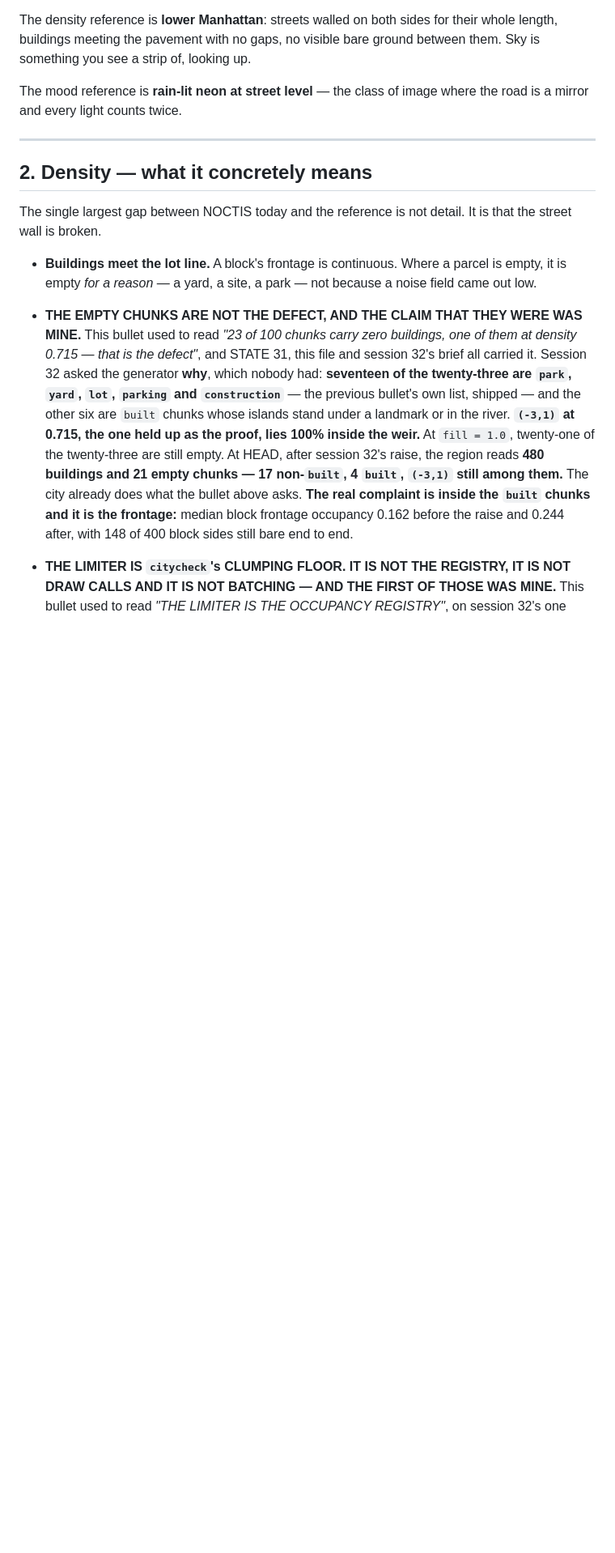
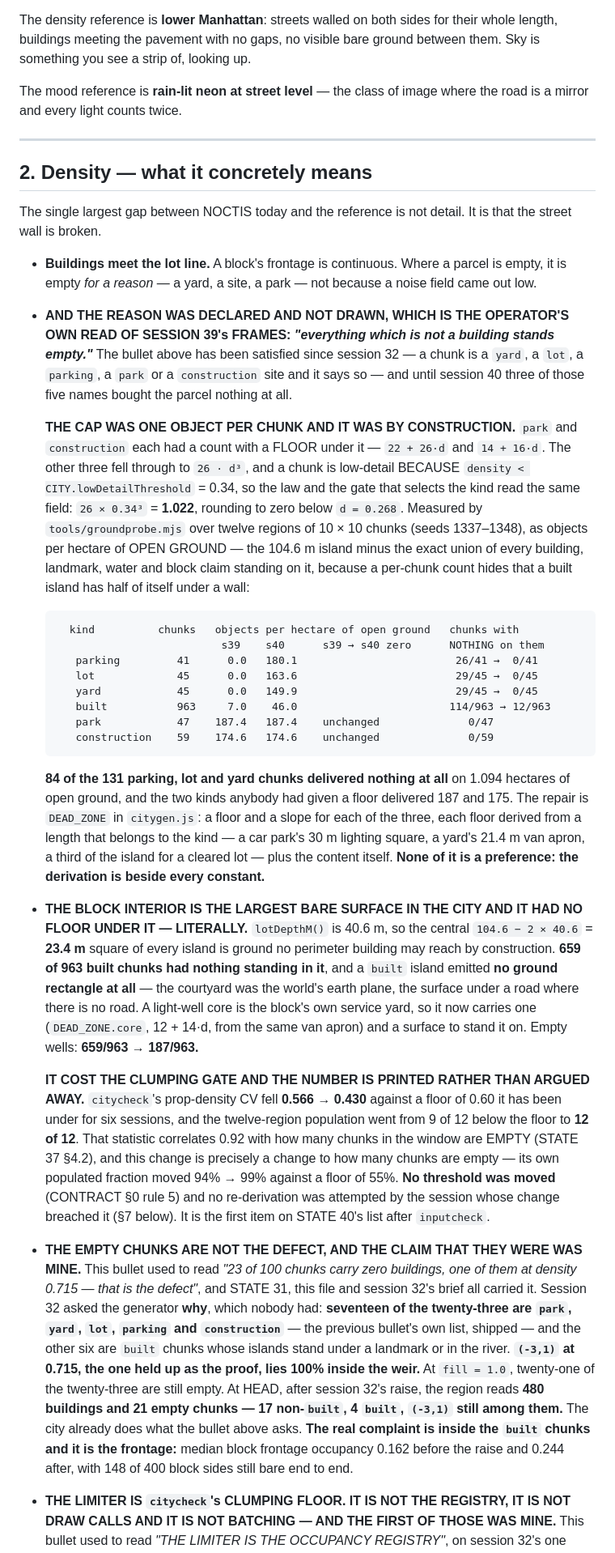
Before and after one commit to martingrahn-cmd/noctis-city, a Markdown page: LOOK.md, the part around one of its changes. Shown at 81% size. Drawn GitHub-style; blank space fills up the shorter version.

Commit message:
LOOK.md §2: the reason a parcel is empty was declared and never drawn
The operator's own read of session 39's frames — the density is liveable and
everything which is not a building stands empty. §2's first bullet has been
satisfied since session 32 (a chunk is a yard, a lot, a parking, a park or a
site and it says so) and three of those five names bought the parcel nothing.

Written as STATEMENTS with the instrument and the population attached, per §8's
own rule: `tools/groundprobe.mjs`, twelve regions of 10 x 10 chunks, seeds
1337-1348, objects per hectare of OPEN GROUND rather than per chunk.

  - THE CAP WAS ONE OBJECT PER CHUNK BY CONSTRUCTION: `26 x 0.34³` = 1.022,
    because the cubic law and the gate that selects the kind read the same
    field. 84 of 131 parking/lot/yard chunks delivered nothing at all.
  - THE BLOCK INTERIOR HAD NO FLOOR UNDER IT, literally: a built island emitted
    no ground rectangle, so the courtyard was the world's earth plane. 659 of
    963 light wells were empty.
  - THE FIVE DEAD ZONES NOW READ AS FIVE KINDS OF DARK, and §4 gets the
    lighting arithmetic: a park lamp is 0.128x a street lamp's peak delivering
    0.50x its illuminance from 4.2 m; a car park column is 0.91x delivering
    0.63x from 10.0 m.
  - AND THE PRICE IS PRINTED: `citycheck`'s clumping CV fell 0.566 -> 0.430
    against a floor of 0.60, and the twelve-region population went from 9 of 12
    below it to 12 of 12. That statistic correlates 0.92 with how many chunks
    in the window are EMPTY and this change is a change to exactly that; its
    own populated fraction moved 94% -> 99% against a floor of 55%. No
    threshold was moved and no re-derivation was attempted by the session whose
    change breached it.

Co-Authored-By: Claude Opus 5 <noreply@anthropic.com>

````diff
--- a/LOOK.md
+++ b/LOOK.md
@@ -35,6 +35,62 @@ It is that the street wall is broken.
 - **Buildings meet the lot line.** A block's frontage is continuous. Where a
   parcel is empty, it is empty *for a reason* — a yard, a site, a park — not
   because a noise field came out low.
+- **AND THE REASON WAS DECLARED AND NOT DRAWN, WHICH IS THE OPERATOR'S OWN
+  READ OF SESSION 39's FRAMES: *"everything which is not a building stands
+  empty."*** The bullet above has been satisfied since session 32 — a chunk is
+  a `yard`, a `lot`, a `parking`, a `park` or a `construction` site and it says
+  so — and until session 40 three of those five names bought the parcel
+  nothing at all.
+
+  **THE CAP WAS ONE OBJECT PER CHUNK AND IT WAS BY CONSTRUCTION.** `park` and
+  `construction` each had a count with a FLOOR under it — `22 + 26·d` and
+  `14 + 16·d`. The other three fell through to `26 · d³`, and a chunk is
+  low-detail BECAUSE `density < CITY.lowDetailThreshold` = 0.34, so the law and
+  the gate that selects the kind read the same field: `26 × 0.34³` = **1.022**,
+  rounding to zero below `d = 0.268`. Measured by `tools/groundprobe.mjs` over
+  twelve regions of 10 × 10 chunks (seeds 1337–1348), as objects per hectare of
+  OPEN GROUND — the 104.6 m island minus the exact union of every building,
+  landmark, water and block claim standing on it, because a per-chunk count
+  hides that a built island has half of itself under a wall:
+
+  ```
+    kind          chunks   objects per hectare of open ground   chunks with
+                            s39    s40      s39 → s40 zero      NOTHING on them
+     parking         41      0.0   180.1                         26/41 →  0/41
+     lot             45      0.0   163.6                         29/45 →  0/45
+     yard            45      0.0   149.9                         29/45 →  0/45
+     built           963     7.0    46.0                        114/963 → 12/963
+     park            47    187.4   187.4    unchanged              0/47
+     construction    59    174.6   174.6    unchanged              0/59
+  ```
+
+  **84 of the 131 parking, lot and yard chunks delivered nothing at all** on
+  1.094 hectares of open ground, and the two kinds anybody had given a floor
+  delivered 187 and 175. The repair is `DEAD_ZONE` in `citygen.js`: a floor and
+  a slope for each of the three, each floor derived from a length that belongs
+  to the kind — a car park's 30 m lighting square, a yard's 21.4 m van apron, a
+  third of the island for a cleared lot — plus the content itself. **None of it
+  is a preference: the derivation is beside every constant.**
+- **THE BLOCK INTERIOR IS THE LARGEST BARE SURFACE IN THE CITY AND IT HAD NO
+  FLOOR UNDER IT — LITERALLY.** `lotDepthM()` is 40.6 m, so the central
+  `104.6 − 2 × 40.6` = **23.4 m** square of every island is ground no perimeter
+  building may reach by construction. **659 of 963 built chunks had nothing
+  standing in it**, and a `built` island emitted **no ground rectangle at all**
+  — the courtyard was the world's earth plane, the surface under a road where
+  there is no road. A light-well core is the block's own service yard, so it
+  now carries one (`DEAD_ZONE.core`, 12 + 14·d, from the same van apron) and a
+  surface to stand it on. Empty wells: **659/963 → 187/963.**
+
+  **IT COST THE CLUMPING GATE AND THE NUMBER IS PRINTED RATHER THAN ARGUED
+  AWAY.** `citycheck`'s prop-density CV fell **0.566 → 0.430** against a floor
+  of 0.60 it has been under for six sessions, and the twelve-region population
+  went from 9 of 12 below the floor to **12 of 12**. That statistic correlates
+  0.92 with how many chunks in the window are EMPTY (STATE 37 §4.2), and this
+  change is precisely a change to how many chunks are empty — its own populated
+  fraction moved 94% → 99% against a floor of 55%. **No threshold was moved**
+  (CONTRACT §0 rule 5) and no re-derivation was attempted by the session whose
+  change breached it (§7 below). It is the first item on STATE 40's list after
+  `inputcheck`.
 - **THE EMPTY CHUNKS ARE NOT THE DEFECT, AND THE CLAIM THAT THEY WERE WAS MINE.**
   This bullet used to read *"23 of 100 chunks carry zero buildings, one of them at
   density 0.715 — that is the defect"*, and STATE 31, this file and session 32's
````
Also changed, not shown: other parts of LOOK.md (+9 -0 lines).
